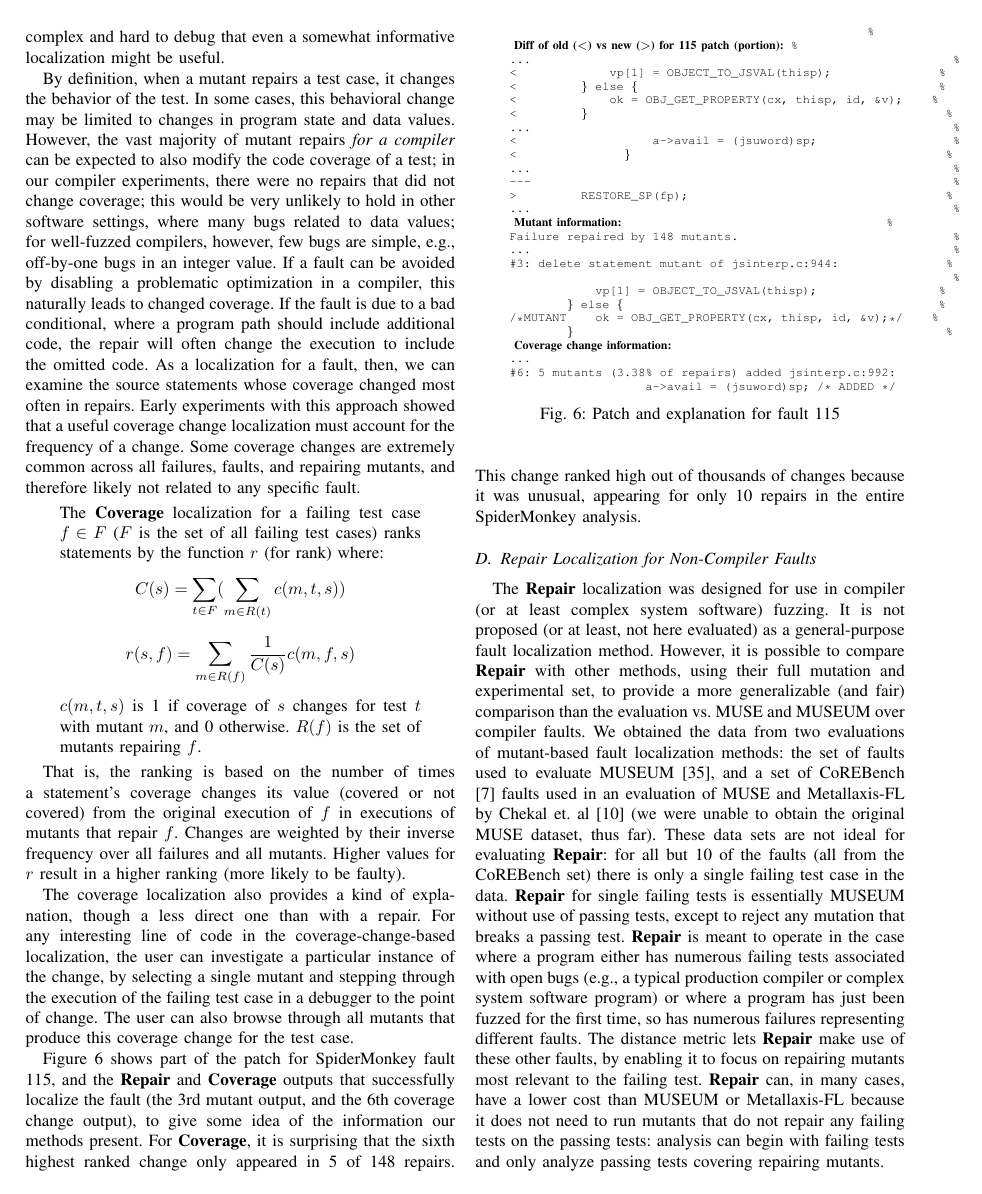
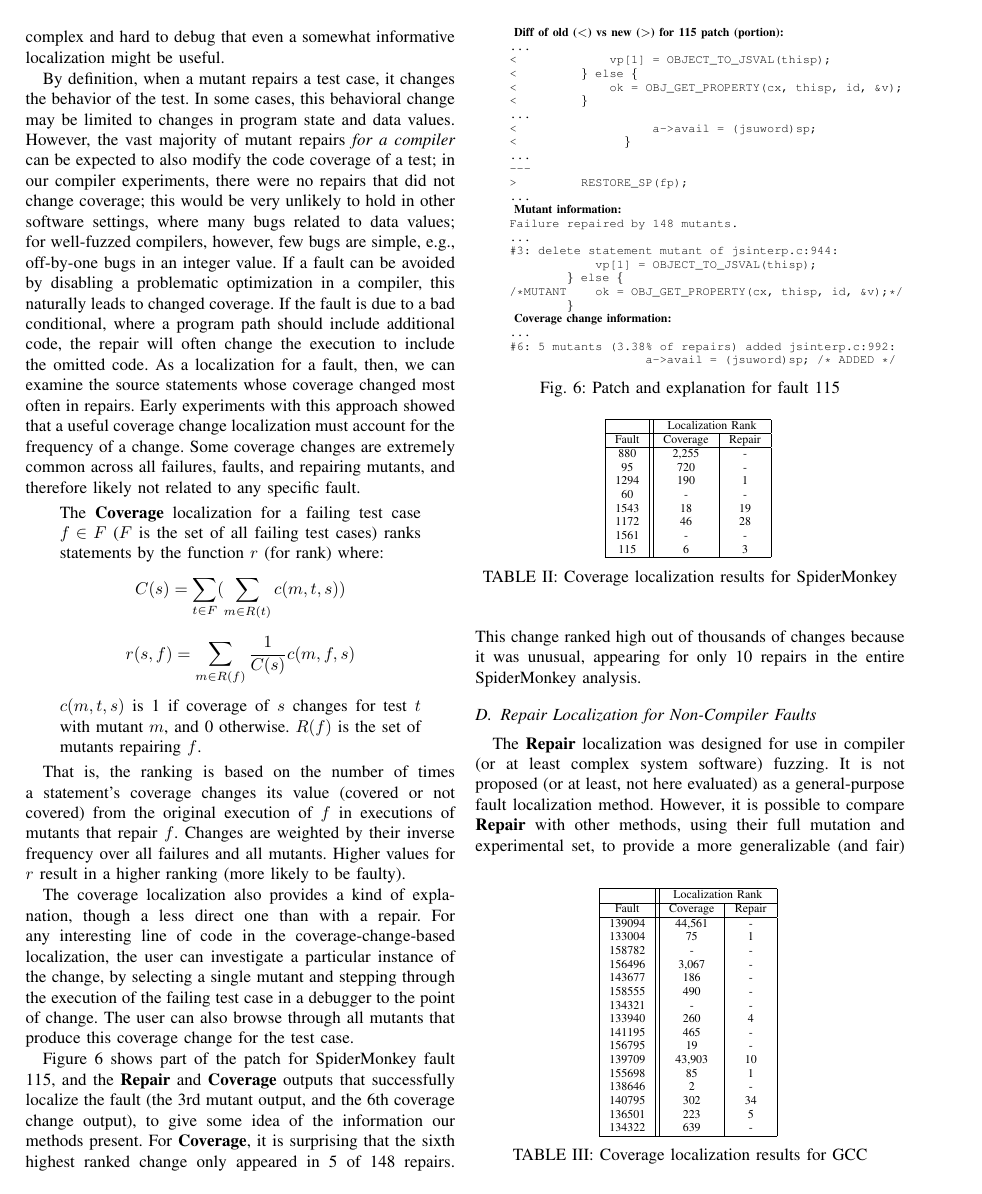
Before and after one commit to GhadeerAbuoda/mutants16, a LaTeX paper (journal/mutants16.tex, which reads journal/experiments.tex): page 9 of 14 before the commit and page 9 of 15 after it. Compiled offline with pdfLaTeX; a missing font is replaced by an installed copy or a similar font; a LaTeX package or settings file that is missing is left out.

Commit message:
coverage and placholder

```diff
--- a/journal/experiments.tex
+++ b/journal/experiments.tex
@@ -307,47 +307,105 @@ failing test case in a debugger to the point of change.  The user can also
 browse through all mutants that produce this coverage change for the test
 case.
 
+\begin{figure}
+{\scriptsize
 
-\begin{figure}                                                %
-{\scriptsize                                                  %
-\begin{code}                                                  %
-{\bf Diff of old ($<$) vs new ($>$) for 115 patch (portion):} %
-...                                                           %
-<             vp[1] = OBJECT\_TO\_JSVAL(thisp);               %
-<         \} else \{                                          %
-<             ok = OBJ\_GET\_PROPERTY(cx, thisp, id, \&v);    %
-<         \}                                                  %
-...                                                           %
-<                   a->avail = (jsuword)sp;                   %
-<               \}                                            %
-...                                                           %
----                                                           %
->         RESTORE\_SP(fp);                                    %
-...                                                           %
-{\bf Mutant information:}                                     %
-Failure repaired by 148 mutants.                              %
-...                                                           %
-\#3: delete statement mutant of jsinterp.c:944:               %
-                                                              %
-            vp[1] = OBJECT\_TO\_JSVAL(thisp);                 %
-        \} else \{                                            %
-/*MUTANT    ok = OBJ\_GET\_PROPERTY(cx, thisp, id, \&v);*/    %
-        \}                                                    %
+\begin{code}
+{\bf Diff of old ($<$) vs new ($>$) for 115 patch (portion):}
+...
+<             vp[1] = OBJECT\_TO\_JSVAL(thisp);
+<         \} else \{
+<             ok = OBJ\_GET\_PROPERTY(cx, thisp, id, \&v);
+<         \}
+...
+<                   a->avail = (jsuword)sp;
+<               \}
+...
+---
+>         RESTORE\_SP(fp);
+...
+{\bf Mutant information:}
+Failure repaired by 148 mutants.
+...
+\#3: delete statement mutant of jsinterp.c:944:
+
+            vp[1] = OBJECT\_TO\_JSVAL(thisp);
+        \} else \{
+/*MUTANT    ok = OBJ\_GET\_PROPERTY(cx, thisp, id, \&v);*/
+        \}
 
 
 
 {\bf Coverage change information:}
 ...
 \#6: 5 mutants (3.38\% of repairs) added jsinterp.c:992:
-                   a->avail = (jsuword)sp; /* ADDED */                                                            %
-\end{code}                                                    %
-}                                                             %
-\caption{Patch and explanation for fault 115}                 %
-%\vspace{-0.18in}                                             %
-\label{fig:explain}                                           %
-\end{figure}                                                  %
+                   a->avail = (jsuword)sp; /* ADDED */
+\end{code}
+}
+\caption{Patch and explanation for fault 115}
+%\vspace{-0.18in}
+\label{fig:explain}
+\end{figure}
+
 
 Figure \ref{fig:explain} shows part of the patch for SpiderMonkey fault 115, and the {\bf Repair} and {\bf Coverage} outputs that successfully localize the fault (the 3rd mutant output, and the 6th coverage change output), to give some idea of the information our methods present.  For {\bf Coverage}, it is surprising that the sixth highest ranked change only appeared in 5 of 148 repairs. This change ranked high out of thousands of changes because it was unusual, appearing for only 10 repairs in the entire SpiderMonkey analysis.
+
+\begin{table}
+\centering
+{\scriptsize
+\begin{tabular}{|c||c|c|}
+\hline
+& \multicolumn{2}{|c|}{Localization Rank} \\
+\hline
+Fault & Coverage & Repair \\
+\hline
+880 & 2,255 & - \\
+95 & 720 & - \\
+1294 & 190 & 1 \\
+60 &  - & - \\
+1543 & 18 & 19 \\
+1172 & 46 & 28 \\
+1561 & - & - \\
+115 & 6 & 3 \\
+\hline
+\end{tabular}
+}
+\caption{Coverage localization results for SpiderMonkey}
+%\vspace{-0.2in}
+\label{covjstable}
+\end{table}
+
+\begin{table}
+\centering
+{\scriptsize
+\begin{tabular}{|c||c|c|}
+\hline
+& \multicolumn{2}{|c|}{Localization Rank} \\
+\hline
+Fault &Coverage & Repair \\
+\hline
+139094 & 44,561 & - \\
+133004 & 75 & 1 \\
+158782 & - & - \\
+156496 & 3,067 & - \\
+143677 & 186 & - \\
+158555 & 490 & - \\
+134321 & - & - \\
+133940 & 260 & 4 \\
+141195 & 465 & - \\
+156795 & 19 & - \\
+139709 & 43,903 & 10 \\
+155698 & 85 & 1 \\
+138646 & 2 & - \\
+140795 & 302 & 34 \\
+136501 & 223 & 5\\
+134322 & 639 & - \\
+\hline
+\end{tabular}
+}
+\caption{Coverage localization results for GCC}
+\label{covgcctable}
+\end{table}
 
 \input{othertools}
 
```
